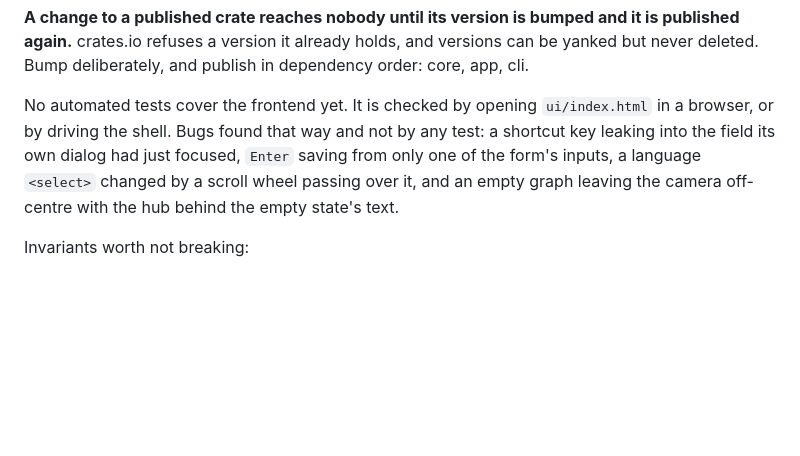
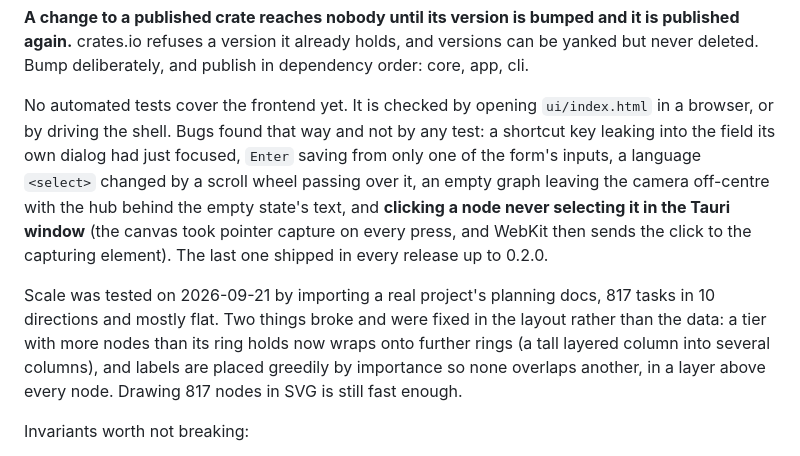
Before and after one commit to jqnfxa/branchy-rs, a Markdown page: CLAUDE.md, the part around the change. GitHub-like rendering; blank space fills up the shorter version.

```diff
--- a/CLAUDE.md
+++ b/CLAUDE.md
@@ -73,7 +73,9 @@ Verified end to end on 2026-09-20 by driving the real window, and on 2026-09-21
 
 **A change to a published crate reaches nobody until its version is bumped and it is published again.** crates.io refuses a version it already holds, and versions can be yanked but never deleted. Bump deliberately, and publish in dependency order: core, app, cli.
 
-No automated tests cover the frontend yet. It is checked by opening `ui/index.html` in a browser, or by driving the shell. Bugs found that way and not by any test: a shortcut key leaking into the field its own dialog had just focused, `Enter` saving from only one of the form's inputs, a language `<select>` changed by a scroll wheel passing over it, and an empty graph leaving the camera off-centre with the hub behind the empty state's text.
+No automated tests cover the frontend yet. It is checked by opening `ui/index.html` in a browser, or by driving the shell. Bugs found that way and not by any test: a shortcut key leaking into the field its own dialog had just focused, `Enter` saving from only one of the form's inputs, a language `<select>` changed by a scroll wheel passing over it, an empty graph leaving the camera off-centre with the hub behind the empty state's text, and **clicking a node never selecting it in the Tauri window** (the canvas took pointer capture on every press, and WebKit then sends the click to the capturing element). The last one shipped in every release up to 0.2.0.
+
+Scale was tested on 2026-09-21 by importing a real project's planning docs, 817 tasks in 10 directions and mostly flat. Two things broke and were fixed in the layout rather than the data: a tier with more nodes than its ring holds now wraps onto further rings (a tall layered column into several columns), and labels are placed greedily by importance so none overlaps another, in a layer above every node. Drawing 817 nodes in SVG is still fast enough.
 
 Invariants worth not breaking:
 
```
Also changed, not shown: docs/DESIGN_CONCEPT.md (+5 -1 lines).
